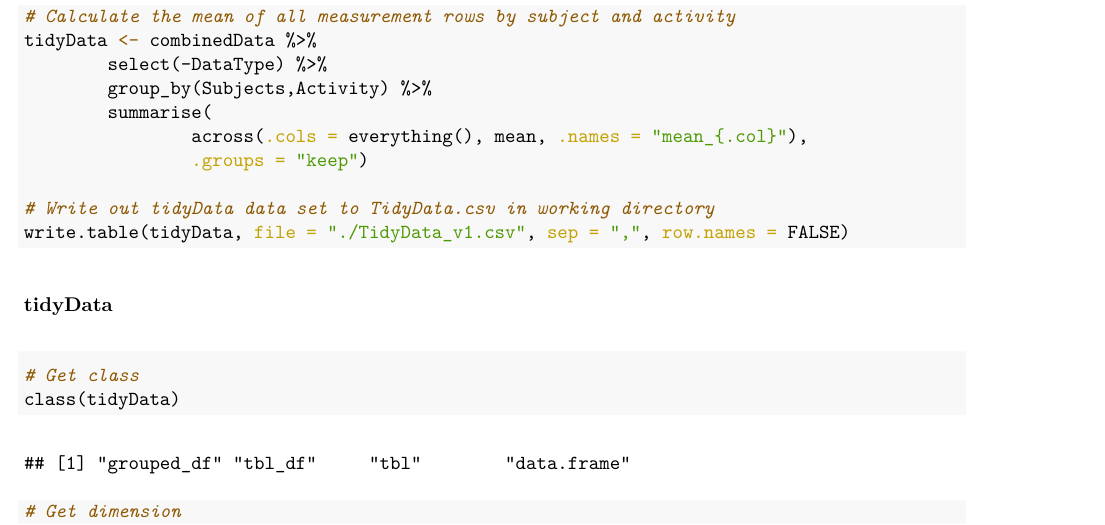
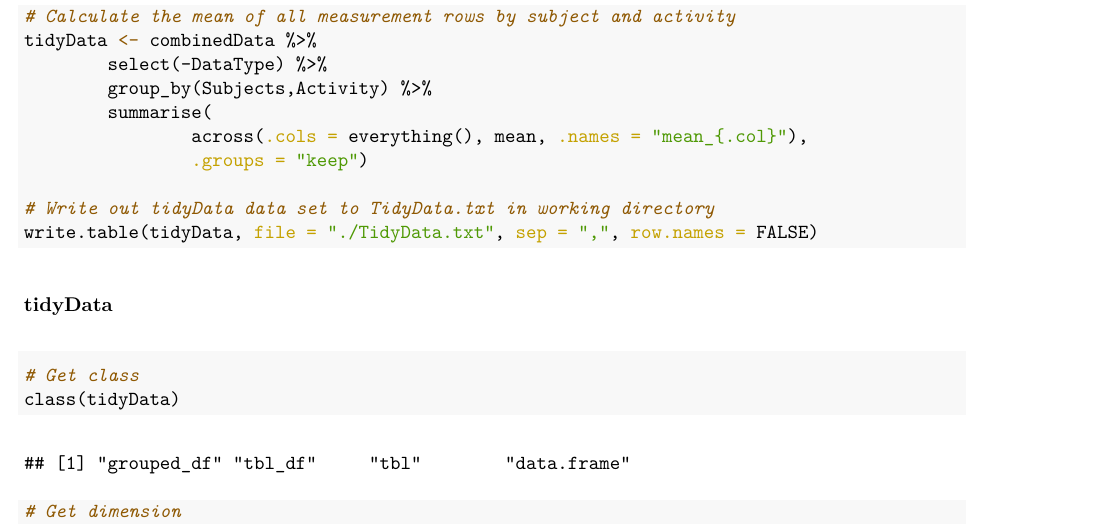
Before and after one commit to RonECox/C3W4_Project_Wearable_Computing, an R Markdown document (CodeBook.Rmd): part of page 15 of 18, cut so that both start at the same text. The pictures show the output file Codebook.pdf that the author committed with the source.

Commit message:
Final Updates

````diff
--- a/CodeBook.Rmd
+++ b/CodeBook.Rmd
@@ -397,8 +397,8 @@ tidyData <- combinedData %>%
                 across(.cols = everything(), mean, .names = "mean_{.col}"),
                 .groups = "keep")
 
-# Write out tidyData data set to TidyData.csv in working directory
-write.table(tidyData, file = "./TidyData_v1.csv", sep = ",", row.names = FALSE)
+# Write out tidyData data set to TidyData.txt in working directory
+write.table(tidyData, file = "./TidyData.txt", sep = ",", row.names = FALSE)
 ```
 
 ### tidyData
--- a/run_analysis.R
+++ b/run_analysis.R
@@ -113,7 +112,7 @@ tidyData <- combinedData %>%
                 across(.cols = everything(), mean, .names = "mean_{.col}"),
                 .groups = "keep")
 
-# Write out tidyData data set to TidyData.csv
-write.table(tidyData, file = "./TidyData_v1.csv", sep = ",", row.names = FALSE)
+# Write out tidyData data set to TidyData.txt
+write.table(tidyData, file = "./TidyData.txt", sep = ",", row.names = FALSE)
 
 print(tidyData)
````
Also changed, not shown: Codebook.pdf, TidyData.txt (renamed from TidyData_v1.csv), run_analysis.R (1 more changed lines).
